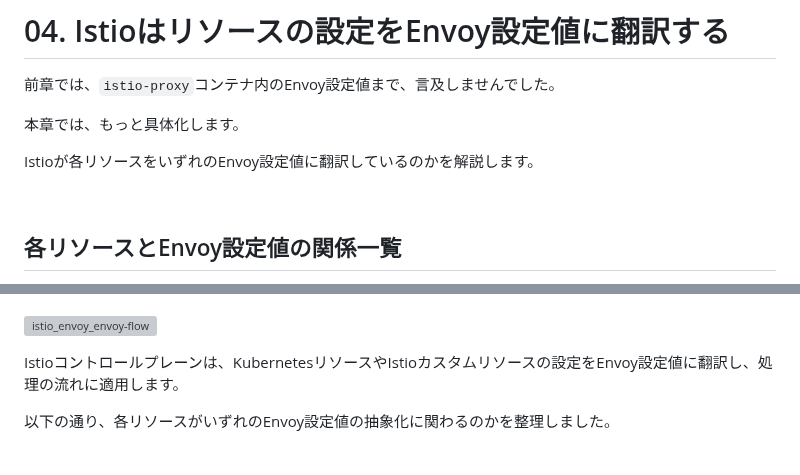
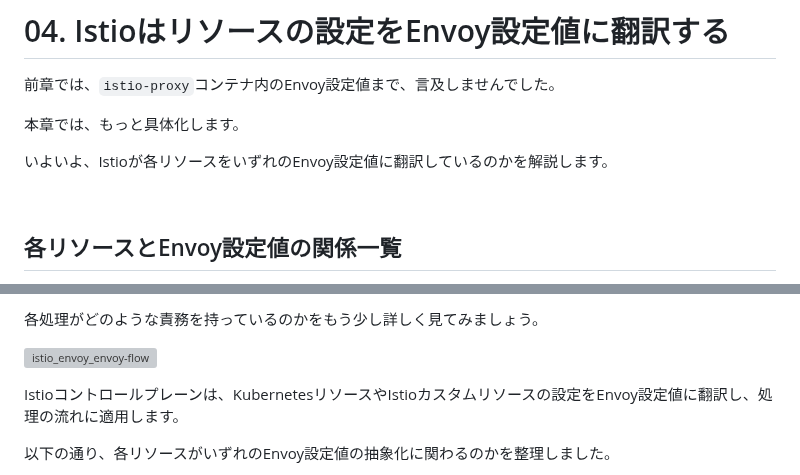
Before and after one commit to hiroki-it/hatenablog, a Markdown page: dist/draft/【Istio⛵️】IstioによるEnvoyの抽象化.md, 2 parts joined by grey strips. GitHub-like rendering; grey boxes are pictures that could not be loaded.

```diff
--- a/dist/draft/【Istio⛵️】IstioによるEnvoyの抽象化.md
+++ b/dist/draft/【Istio⛵️】IstioによるEnvoyの抽象化.md
@@ -280,7 +280,7 @@ Istio EgressGatewayを使用しなくとも、サービスメッシュ外の登
 
 本章では、もっと具体化します。
 
-Istioが各リソースをいずれのEnvoy設定値に翻訳しているのかを解説します。
+いよいよ、Istioが各リソースをいずれのEnvoy設定値に翻訳しているのかを解説します。
 
 <br>
 
@@ -290,3 +310,4 @@ Envoyの処理の流れです。
+各処理がどのような責務を持っているのかをもう少し詳しく見てみましょう。
 
 ![istio_envoy_envoy-flow](https://raw.githubusercontent.com/hiroki-it/tech-notebook-images/master/images/drawio/blog/istio/istio_envoy_envoy-flow.png)
 
```
Also changed, not shown: other parts of dist/draft/【Istio⛵️】IstioによるEnvoyの抽象化.md (+30 -10 lines).
